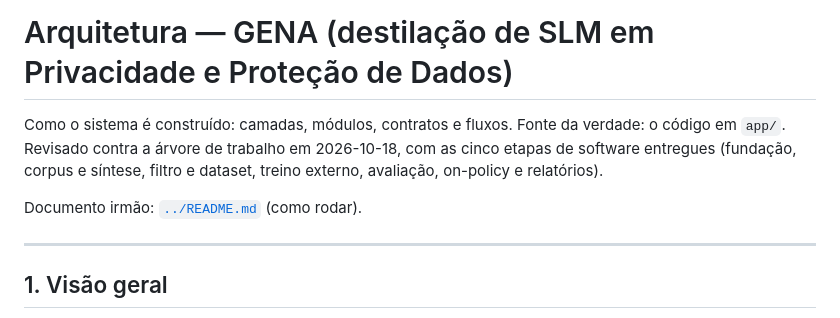
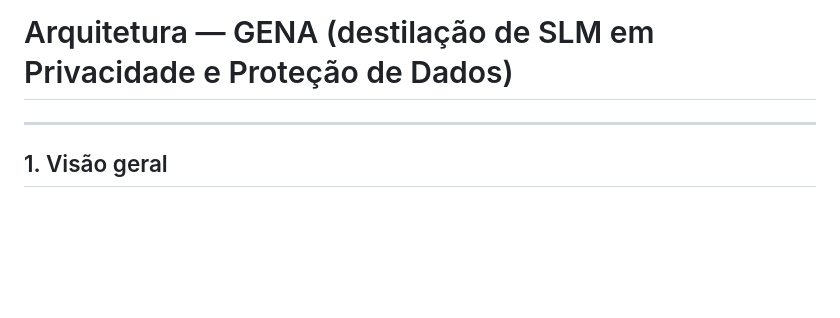
Before and after one commit to ramonmserra/slm-privacy-distill, a Markdown page: docs/ARQUITETURA.md, the part around the change. GitHub-like rendering; blank space fills up the shorter version.

Commit message:
Update ARQUITETURA.md
docs

```diff
--- a/docs/ARQUITETURA.md
+++ b/docs/ARQUITETURA.md
@@ -1,11 +1,5 @@
 # Arquitetura — GENA (destilação de SLM em Privacidade e Proteção de Dados)
 
-Como o sistema é construído: camadas, módulos, contratos e fluxos. Fonte da
-verdade: o código em `app/`. Revisado contra a árvore de trabalho em
-2026-10-18, com as cinco etapas de software entregues (fundação, corpus e
-síntese, filtro e dataset, treino externo, avaliação, on-policy e relatórios).
-
-Documento irmão: [`../README.md`](../README.md) (como rodar).
 
 ---
 
```
